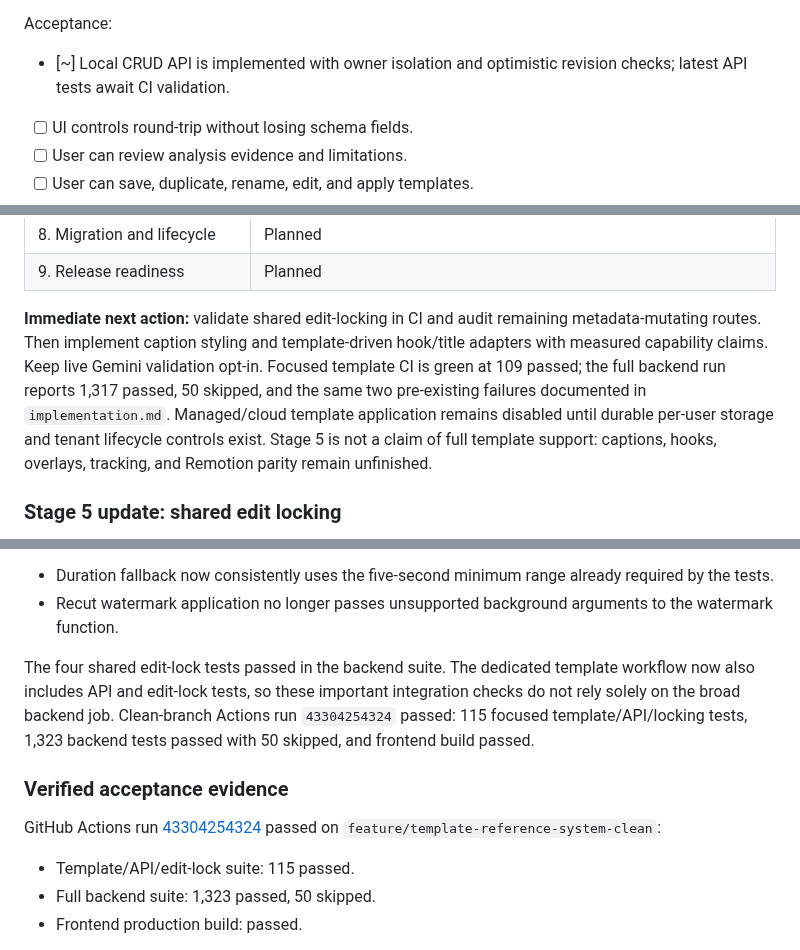
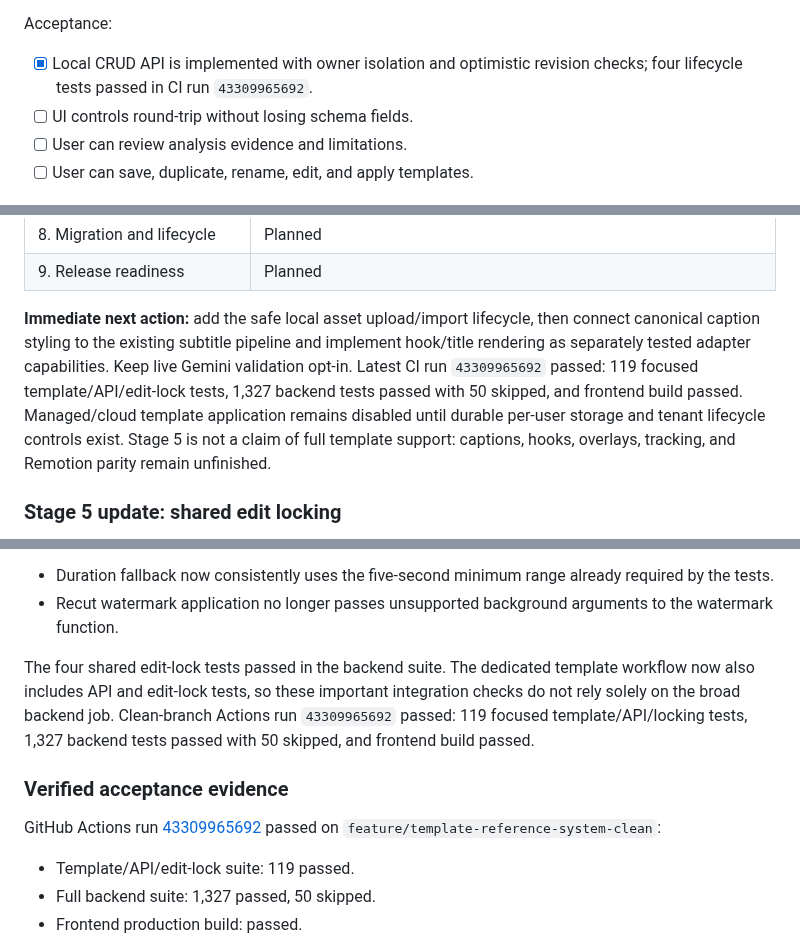
Before and after one commit to helalxp/clippy, a Markdown page: docs/architecture/stages.md, 3 parts joined by grey strips. Rendered like a GitHub page.

Commit message:
docs(templates): record green template library API CI

```diff
--- a/docs/architecture/stages.md
+++ b/docs/architecture/stages.md
@@ -228,7 +228,7 @@ Deliverables:
 - Apply to one clip or batch, adaptation review, clip overrides, and explicit locks.
 
 Acceptance:
-- [~] Local CRUD API is implemented with owner isolation and optimistic revision checks; latest API tests await CI validation.
+- [x] Local CRUD API is implemented with owner isolation and optimistic revision checks; four lifecycle tests passed in CI run `43309965692`.
 - [ ] UI controls round-trip without losing schema fields.
 - [ ] User can review analysis evidence and limitations.
 - [ ] User can save, duplicate, rename, edit, and apply templates.
@@ -287,7 +287,7 @@ Acceptance:
 | 8. Migration and lifecycle | Planned |
 | 9. Release readiness | Planned |
 
-**Immediate next action:** validate shared edit-locking in CI and audit remaining metadata-mutating routes. Then implement caption styling and template-driven hook/title adapters with measured capability claims. Keep live Gemini validation opt-in. Focused template CI is green at 109 passed; the full backend run reports 1,317 passed, 50 skipped, and the same two pre-existing failures documented in `implementation.md`. Managed/cloud template application remains disabled until durable per-user storage and tenant lifecycle controls exist. Stage 5 is not a claim of full template support: captions, hooks, overlays, tracking, and Remotion parity remain unfinished.
+**Immediate next action:** add the safe local asset upload/import lifecycle, then connect canonical caption styling to the existing subtitle pipeline and implement hook/title rendering as separately tested adapter capabilities. Keep live Gemini validation opt-in. Latest CI run `43309965692` passed: 119 focused template/API/edit-lock tests, 1,327 backend tests passed with 50 skipped, and frontend build passed. Managed/cloud template application remains disabled until durable per-user storage and tenant lifecycle controls exist. Stage 5 is not a claim of full template support: captions, hooks, overlays, tracking, and Remotion parity remain unfinished.
 
 
 ### Stage 5 update: shared edit locking
@@ -323,14 +323,14 @@ The backend failures were reproduced on the pre-feature `main` workflow: the sam
 - Duration fallback now consistently uses the five-second minimum range already required by the tests.
 - Recut watermark application no longer passes unsupported background arguments to the watermark function.
 
-The four shared edit-lock tests passed in the backend suite. The dedicated template workflow now also includes API and edit-lock tests, so these important integration checks do not rely solely on the broad backend job. Clean-branch Actions run `43304254324` passed: 115 focused template/API/locking tests, 1,323 backend tests passed with 50 skipped, and frontend build passed.
+The four shared edit-lock tests passed in the backend suite. The dedicated template workflow now also includes API and edit-lock tests, so these important integration checks do not rely solely on the broad backend job. Clean-branch Actions run `43309965692` passed: 119 focused template/API/locking tests, 1,327 backend tests passed with 50 skipped, and frontend build passed.
 
 
 ### Verified acceptance evidence
 
-GitHub Actions run [43304254324](https://github.com/helalxp/clippy/actions/runs/43304254324) passed on `feature/template-reference-system-clean`:
-- Template/API/edit-lock suite: 115 passed.
-- Full backend suite: 1,323 passed, 50 skipped.
+GitHub Actions run [43309965692](https://github.com/helalxp/clippy/actions/runs/43309965692) passed on `feature/template-reference-system-clean`:
+- Template/API/edit-lock suite: 119 passed.
+- Full backend suite: 1,327 passed, 50 skipped.
 - Frontend production build: passed.
 
 The clean branch was created directly from `main` to isolate template work. It has since received implementation, documentation, and local CRUD API commits. The previous feature branch remains untouched because its history contained 205 commits beyond main and included desktop-installer artifacts unrelated to this feature.
```
Also changed, not shown: other parts of docs/architecture/stages.md (+1 -1 lines).
